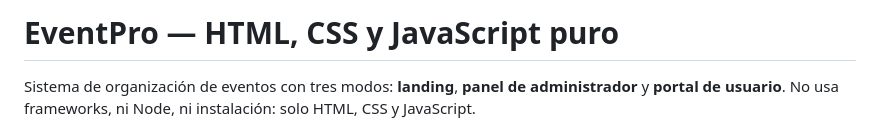
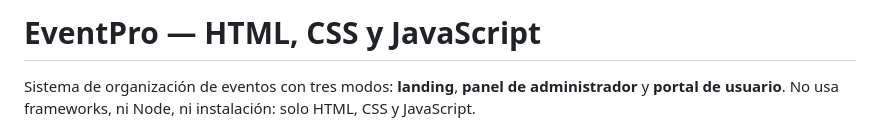
Before and after one commit to marianagrass/EVENTPRO, a Markdown page: README.md, the part around the change. Drawn GitHub-style.

```diff
--- a/README.md
+++ b/README.md
@@ -1,4 +1,4 @@
-# EventPro — HTML, CSS y JavaScript puro
+# EventPro — HTML, CSS y JavaScript
 
 Sistema de organización de eventos con tres modos: **landing**, **panel de administrador** y **portal de usuario**.
 No usa frameworks, ni Node, ni instalación: solo HTML, CSS y JavaScript.
```
